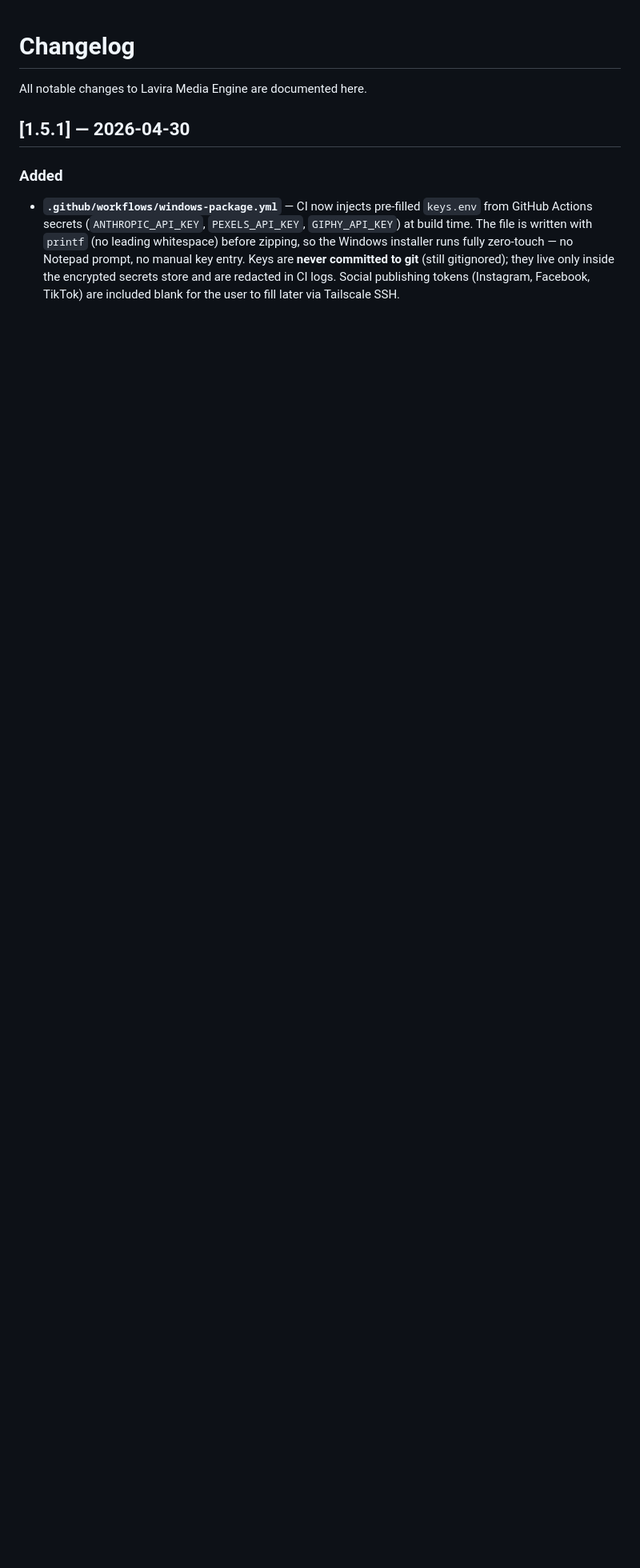
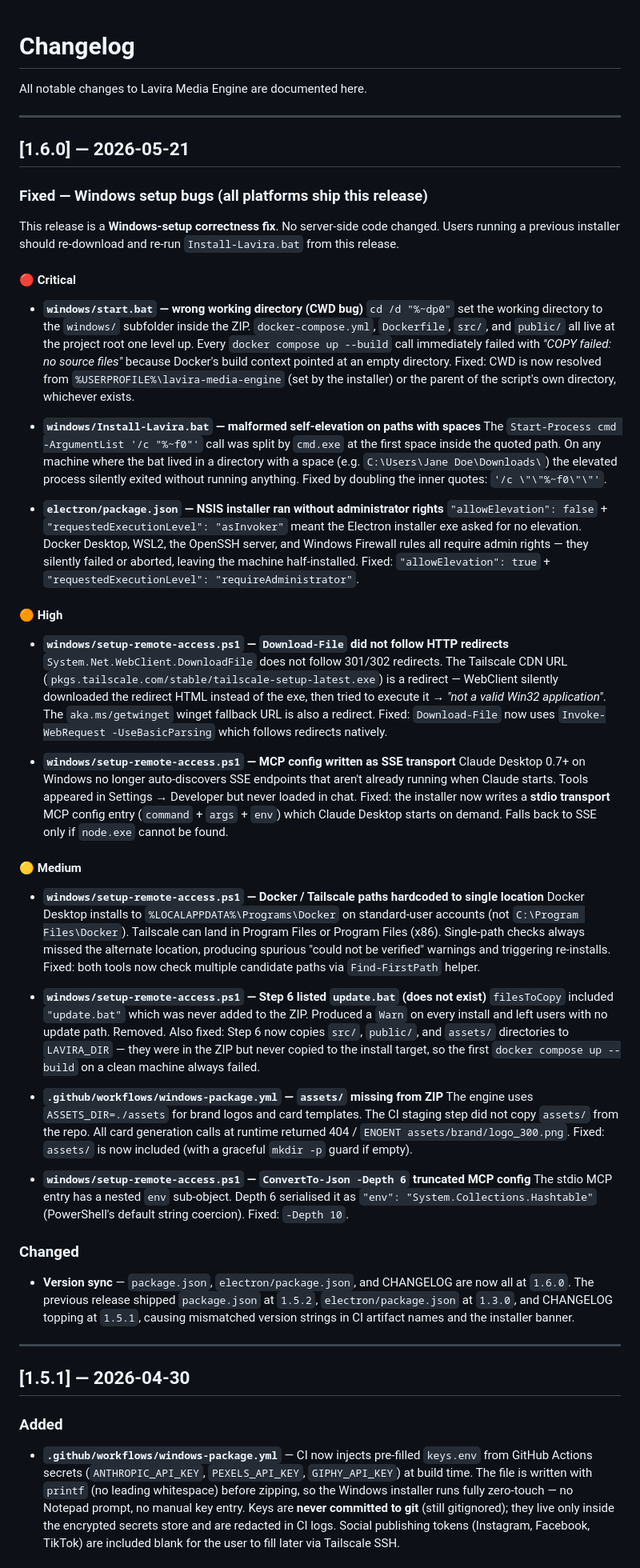
Before and after one commit to jaguar999paw-droid/lavira-media-engine, a Markdown page: CHANGELOG.md, the part around one of its changes. Shown at 80% size. Rendered like a GitHub page; blank space fills up the shorter version.

Commit message:
docs(changelog): add v1.6.0 — Windows setup bug fixes release
Documents all 11 bugs found and fixed in this release:
- 3 critical (start.bat CWD, Install-Lavira.bat elevation path-spaces, NSIS allowElevation)
- 2 high (WebClient redirect bypass, SSE→stdio MCP transport)
- 4 medium (Docker/Tailscale multi-path, missing update.bat/src/assets copy, assets/ in ZIP, JSON depth)
- 1 chore (version sync across all three package.json files)

```diff
--- a/CHANGELOG.md
+++ b/CHANGELOG.md
@@ -1,6 +1,94 @@
 # Changelog
 
 All notable changes to Lavira Media Engine are documented here.
+
+---
+
+## [1.6.0] — 2026-05-21
+
+### Fixed — Windows setup bugs (all platforms ship this release)
+
+This release is a **Windows-setup correctness fix**. No server-side code
+changed. Users running a previous installer should re-download and re-run
+`Install-Lavira.bat` from this release.
+
+#### 🔴 Critical
+
+- **`windows/start.bat` — wrong working directory (CWD bug)**
+  `cd /d "%~dp0"` set the working directory to the `windows/` subfolder
+  inside the ZIP. `docker-compose.yml`, `Dockerfile`, `src/`, and `public/`
+  all live at the project root one level up. Every `docker compose up --build`
+  call immediately failed with _"COPY failed: no source files"_ because Docker's
+  build context pointed at an empty directory. Fixed: CWD is now resolved from
+  `%USERPROFILE%\lavira-media-engine` (set by the installer) or the parent of
+  the script's own directory, whichever exists.
+
+- **`windows/Install-Lavira.bat` — malformed self-elevation on paths with spaces**
+  The `Start-Process cmd -ArgumentList '/c "%~f0"'` call was split by `cmd.exe`
+  at the first space inside the quoted path. On any machine where the bat lived
+  in a directory with a space (e.g. `C:\Users\Jane Doe\Downloads\`) the elevated
+  process silently exited without running anything. Fixed by doubling the inner
+  quotes: `'/c \"\"%~f0\"\"'`.
+
+- **`electron/package.json` — NSIS installer ran without administrator rights**
+  `"allowElevation": false` + `"requestedExecutionLevel": "asInvoker"` meant
+  the Electron installer exe asked for no elevation. Docker Desktop, WSL2, the
+  OpenSSH server, and Windows Firewall rules all require admin rights — they
+  silently failed or aborted, leaving the machine half-installed.
+  Fixed: `"allowElevation": true` + `"requestedExecutionLevel": "requireAdministrator"`.
+
+#### 🟠 High
+
+- **`windows/setup-remote-access.ps1` — `Download-File` did not follow HTTP redirects**
+  `System.Net.WebClient.DownloadFile` does not follow 301/302 redirects.
+  The Tailscale CDN URL (`pkgs.tailscale.com/stable/tailscale-setup-latest.exe`)
+  is a redirect — WebClient silently downloaded the redirect HTML instead of the
+  exe, then tried to execute it → _"not a valid Win32 application"_. The `aka.ms/getwinget`
+  winget fallback URL is also a redirect. Fixed: `Download-File` now uses
+  `Invoke-WebRequest -UseBasicParsing` which follows redirects natively.
+
+- **`windows/setup-remote-access.ps1` — MCP config written as SSE transport**
+  Claude Desktop 0.7+ on Windows no longer auto-discovers SSE endpoints that
+  aren't already running when Claude starts. Tools appeared in Settings → Developer
+  but never loaded in chat. Fixed: the installer now writes a **stdio transport**
+  MCP config entry (`command` + `args` + `env`) which Claude Desktop starts
+  on demand. Falls back to SSE only if `node.exe` cannot be found.
+
+#### 🟡 Medium
+
+- **`windows/setup-remote-access.ps1` — Docker / Tailscale paths hardcoded to single location**
+  Docker Desktop installs to `%LOCALAPPDATA%\Programs\Docker` on standard-user
+  accounts (not `C:\Program Files\Docker`). Tailscale can land in Program Files
+  or Program Files (x86). Single-path checks always missed the alternate location,
+  producing spurious "could not be verified" warnings and triggering re-installs.
+  Fixed: both tools now check multiple candidate paths via `Find-FirstPath` helper.
+
+- **`windows/setup-remote-access.ps1` — Step 6 listed `update.bat` (does not exist)**
+  `filesToCopy` included `"update.bat"` which was never added to the ZIP. Produced
+  a `Warn` on every install and left users with no update path. Removed. Also fixed:
+  Step 6 now copies `src/`, `public/`, and `assets/` directories to `LAVIRA_DIR` —
+  they were in the ZIP but never copied to the install target, so the first
+  `docker compose up --build` on a clean machine always failed.
+
+- **`.github/workflows/windows-package.yml` — `assets/` missing from ZIP**
+  The engine uses `ASSETS_DIR=./assets` for brand logos and card templates.
+  The CI staging step did not copy `assets/` from the repo. All card generation
+  calls at runtime returned 404 / `ENOENT assets/brand/logo_300.png`. Fixed:
+  `assets/` is now included (with a graceful `mkdir -p` guard if empty).
+
+- **`windows/setup-remote-access.ps1` — `ConvertTo-Json -Depth 6` truncated MCP config**
+  The stdio MCP entry has a nested `env` sub-object. Depth 6 serialised it as
+  `"env": "System.Collections.Hashtable"` (PowerShell's default string coercion).
+  Fixed: `-Depth 10`.
+
+### Changed
+
+- **Version sync** — `package.json`, `electron/package.json`, and CHANGELOG are
+  now all at `1.6.0`. The previous release shipped `package.json` at `1.5.2`,
+  `electron/package.json` at `1.3.0`, and CHANGELOG topping at `1.5.1`, causing
+  mismatched version strings in CI artifact names and the installer banner.
+
+---
 
 ## [1.5.1] — 2026-04-30
 
```
Also changed, not shown: other parts of CHANGELOG.md (+3 -8 lines).
